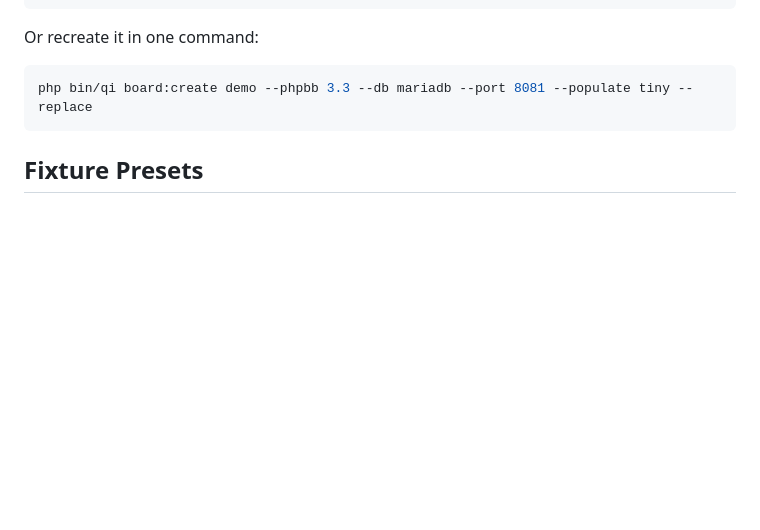
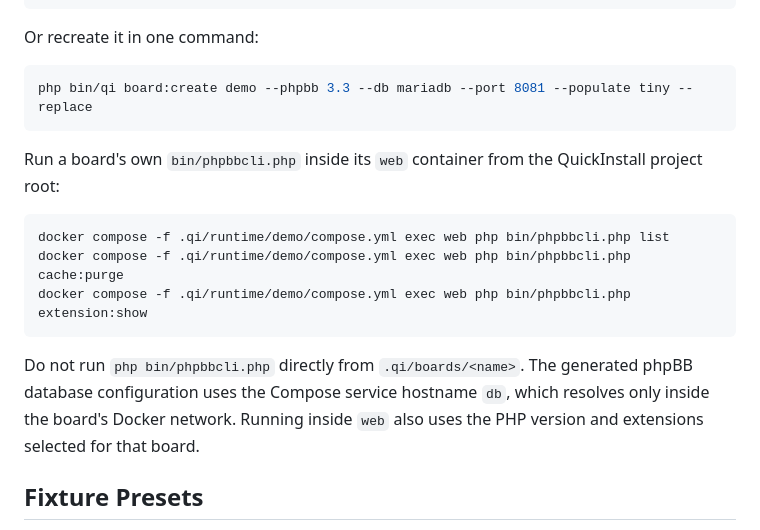
Before and after one commit to phpbb/quickinstall, a Markdown page: docs/sandbox-cli.md, the part around the change. Drawn GitHub-style; blank space fills up the shorter version.

Commit message:
Add docs how to run a board’s own cli commands

````diff
--- a/docs/sandbox-cli.md
+++ b/docs/sandbox-cli.md
@@ -169,6 +169,16 @@ Or recreate it in one command:
 ```bash
 php bin/qi board:create demo --phpbb 3.3 --db mariadb --port 8081 --populate tiny --replace
 ```
+
+Run a board's own `bin/phpbbcli.php` inside its `web` container from the QuickInstall project root:
+
+```bash
+docker compose -f .qi/runtime/demo/compose.yml exec web php bin/phpbbcli.php list
+docker compose -f .qi/runtime/demo/compose.yml exec web php bin/phpbbcli.php cache:purge
+docker compose -f .qi/runtime/demo/compose.yml exec web php bin/phpbbcli.php extension:show
+```
+
+Do not run `php bin/phpbbcli.php` directly from `.qi/boards/<name>`. The generated phpBB database configuration uses the Compose service hostname `db`, which resolves only inside the board's Docker network. Running inside `web` also uses the PHP version and extensions selected for that board.
 
 ## Fixture Presets
 
````
